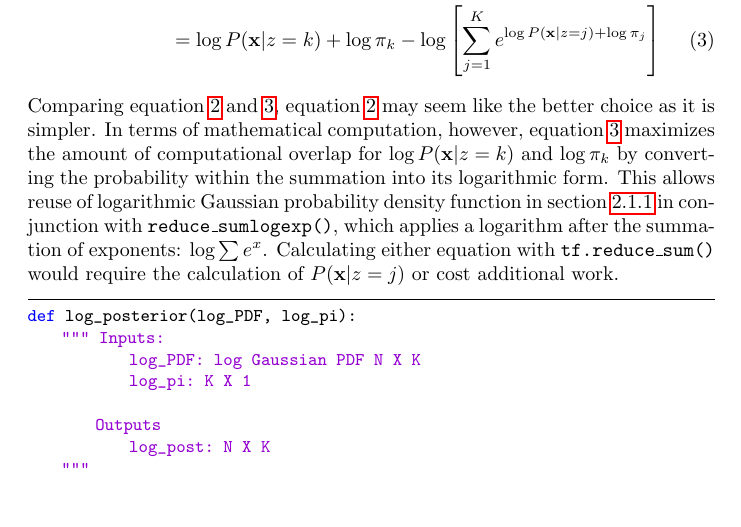
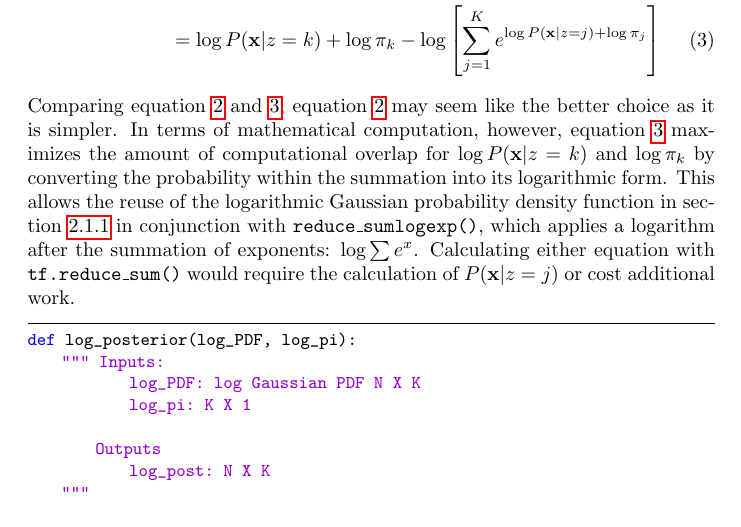
Before and after one commit to hoseok-lee/ECE421H1, a LaTeX problem sheet (Assignment3/Report.tex): part of page 6 of 10, cut so that both start at the same text. Compiled offline with pdfLaTeX.

Commit message:
Further document changes

```diff
--- a/Assignment3/Report.tex
+++ b/Assignment3/Report.tex
@@ -190,7 +190,7 @@ def log_gauss_pdf(X, mu, sigma):
 \end{align*}
 
 \noindent
-Comparing equation \ref{eqn:2} and \ref{eqn:3}, equation \ref{eqn:2} may seem like the better choice as it is simpler. In terms of mathematical computation, however, equation \ref{eqn:3} maximizes the amount of computational overlap for $\log P(\textbf{x} | z = k)$ and $\log \pi_k$ by converting the probability within the summation into its logarithmic form. This allows reuse of logarithmic Gaussian probability density function in section \ref{log_gauss_pdf} in conjunction with \texttt{reduce\_sumlogexp()}, which applies a logarithm after the summation of exponents: $\log \sum e^{x}$. Calculating either equation with \texttt{tf.reduce\_sum()} would require the calculation of $P(\textbf{x} | z = j)$ or cost additional work.
+Comparing equation \ref{eqn:2} and \ref{eqn:3}, equation \ref{eqn:2} may seem like the better choice as it is simpler. In terms of mathematical computation, however, equation \ref{eqn:3} maximizes the amount of computational overlap for $\log P(\textbf{x} | z = k)$ and $\log \pi_k$ by converting the probability within the summation into its logarithmic form. This allows the reuse of the logarithmic Gaussian probability density function in section \ref{log_gauss_pdf} in conjunction with \texttt{reduce\_sumlogexp()}, which applies a logarithm after the summation of exponents: $\log \sum e^{x}$. Calculating either equation with \texttt{tf.reduce\_sum()} would require the calculation of $P(\textbf{x} | z = j)$ or cost additional work.
 
 \begin{lstlisting}
 def log_posterior(log_PDF, log_pi):
```
Also changed, not shown: Assignment3/Report.pdf, Assignment3/Report.tex (2 more changed lines), 2 other files.
